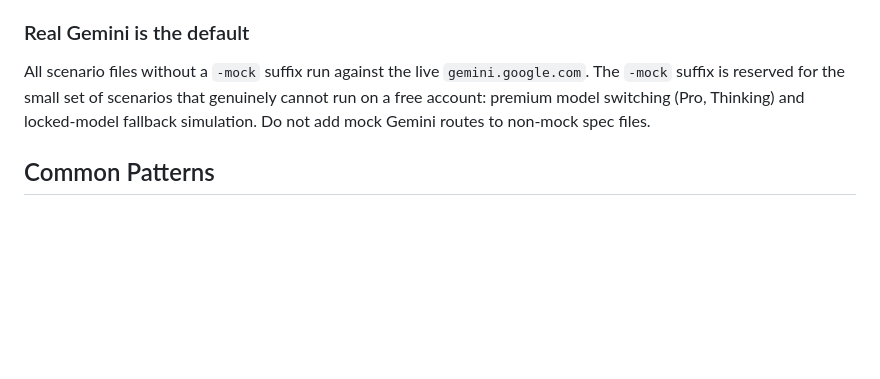
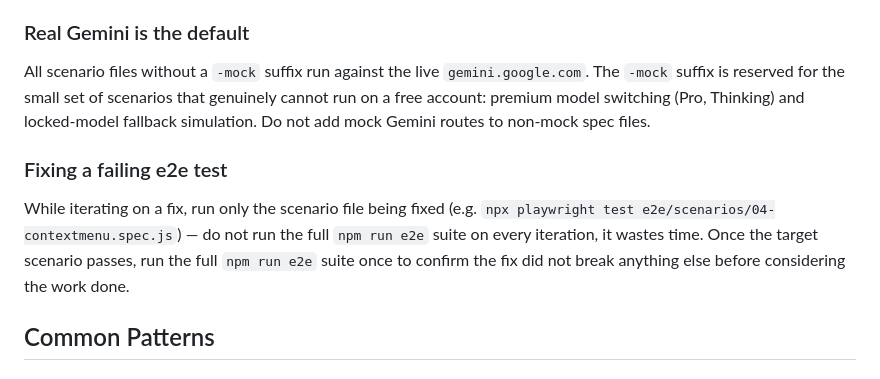
Before and after one commit to Adhin37/ask-gemini, a Markdown page: CLAUDE.md, the part around the change. Drawn GitHub-style; blank space fills up the shorter version.

Commit message:
doc: e2e tests fixing

```diff
--- a/CLAUDE.md
+++ b/CLAUDE.md
@@ -212,6 +212,10 @@ Playwright cannot drive native OS context menus, so `context.serviceWorkers()[0]
 
 All scenario files without a `-mock` suffix run against the live `gemini.google.com`. The `-mock` suffix is reserved for the small set of scenarios that genuinely cannot run on a free account: premium model switching (Pro, Thinking) and locked-model fallback simulation. Do not add mock Gemini routes to non-mock spec files.
 
+### Fixing a failing e2e test
+
+While iterating on a fix, run only the scenario file being fixed (e.g. `npx playwright test e2e/scenarios/04-contextmenu.spec.js`) — do not run the full `npm run e2e` suite on every iteration, it wastes time. Once the target scenario passes, run the full `npm run e2e` suite once to confirm the fix did not break anything else before considering the work done.
+
 ## Common Patterns
 
 ### Sending data from popup → content script via storage
```
